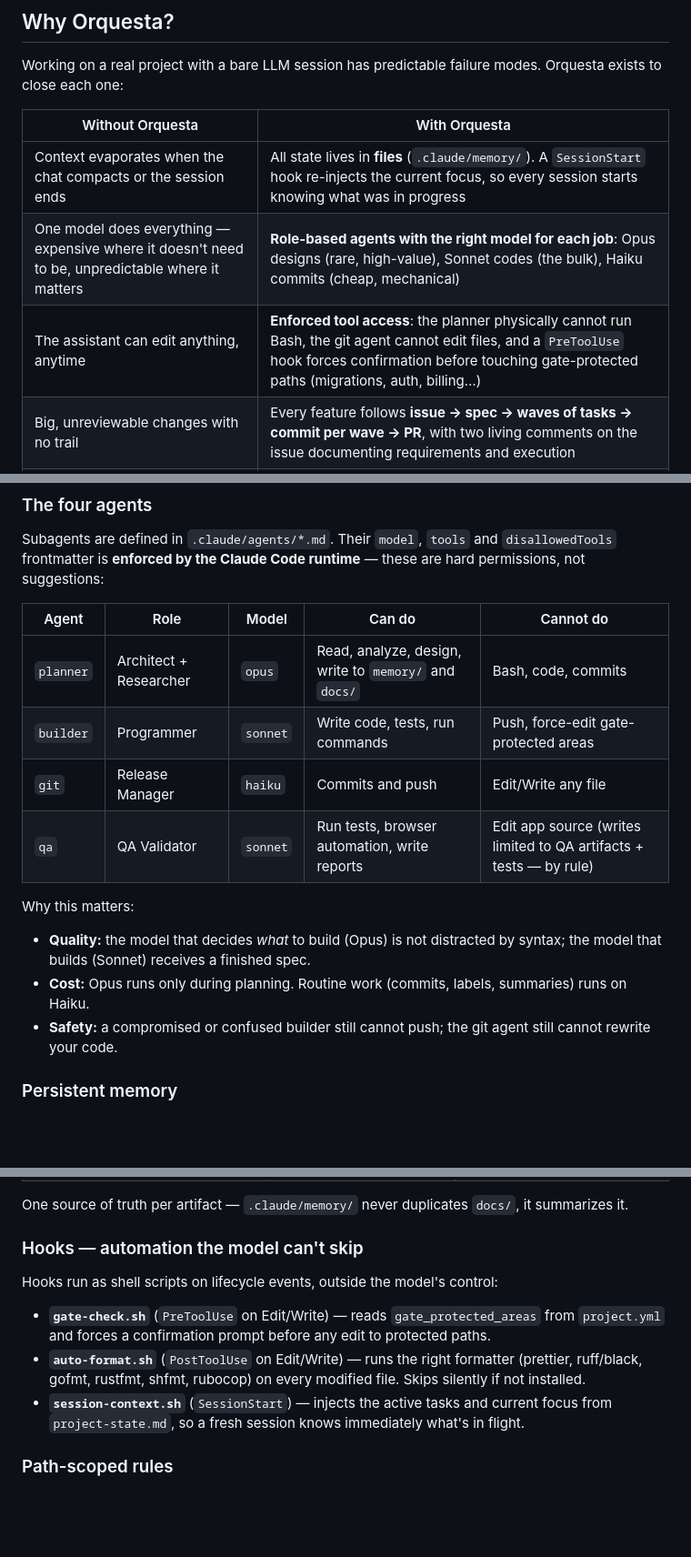
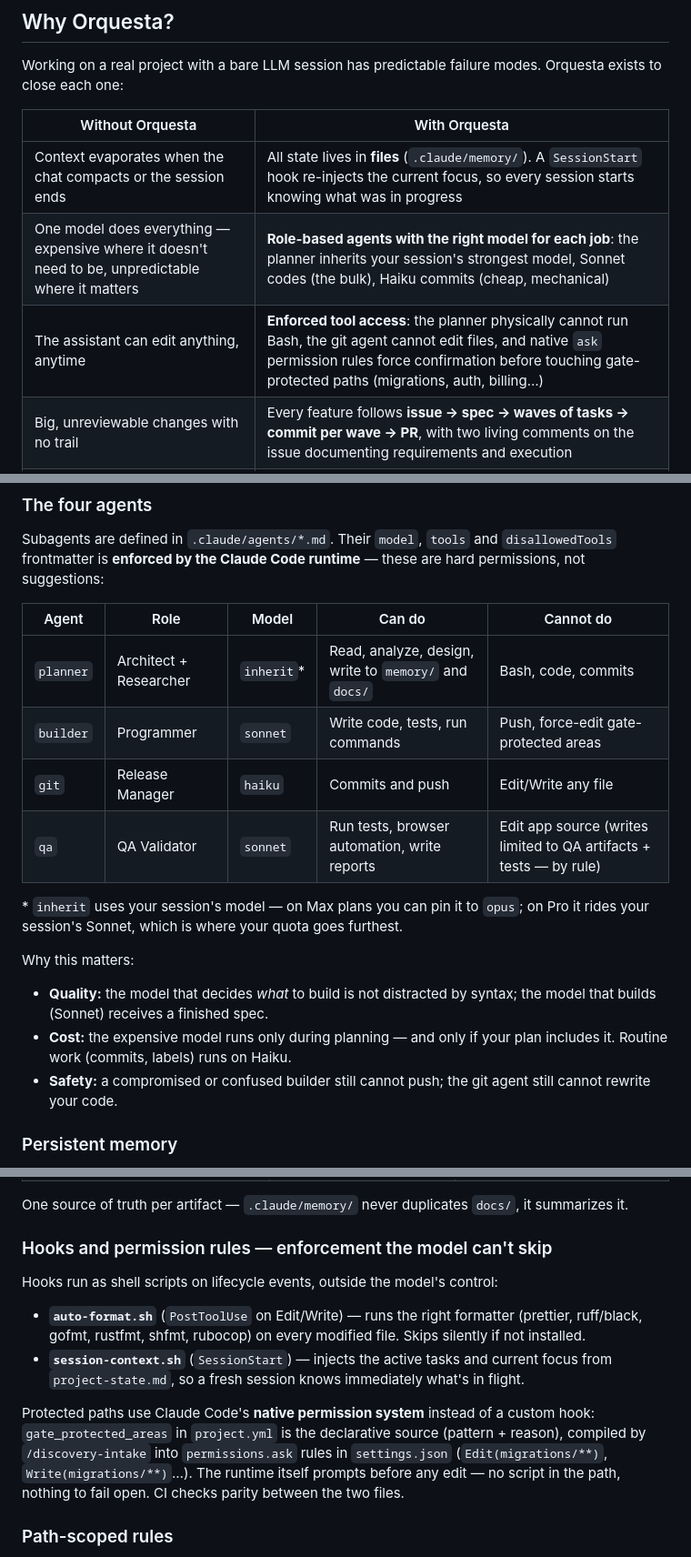
Before and after one commit to lvergro/claude_code_orquesta, a Markdown page: README.md, 3 parts joined by grey strips. Shown at 91% size. Drawn GitHub-style; blank space fills up the shorter version.

```diff
--- a/README.md
+++ b/README.md
@@ -32,8 +32,8 @@ Working on a real project with a bare LLM session has predictable failure modes.
 | Without Orquesta | With Orquesta |
 |---|---|
 | Context evaporates when the chat compacts or the session ends | All state lives in **files** (`.claude/memory/`). A `SessionStart` hook re-injects the current focus, so every session starts knowing what was in progress |
-| One model does everything — expensive where it doesn't need to be, unpredictable where it matters | **Role-based agents with the right model for each job**: Opus designs (rare, high-value), Sonnet codes (the bulk), Haiku commits (cheap, mechanical) |
-| The assistant can edit anything, anytime | **Enforced tool access**: the planner physically cannot run Bash, the git agent cannot edit files, and a `PreToolUse` hook forces confirmation before touching gate-protected paths (migrations, auth, billing…) |
+| One model does everything — expensive where it doesn't need to be, unpredictable where it matters | **Role-based agents with the right model for each job**: the planner inherits your session's strongest model, Sonnet codes (the bulk), Haiku commits (cheap, mechanical) |
+| The assistant can edit anything, anytime | **Enforced tool access**: the planner physically cannot run Bash, the git agent cannot edit files, and native `ask` permission rules force confirmation before touching gate-protected paths (migrations, auth, billing…) |
 | Big, unreviewable changes with no trail | Every feature follows **issue → spec → waves of tasks → commit per wave → PR**, with two living comments on the issue documenting requirements and execution |
 | Parallel work stomps on itself | Each feature runs in an **isolated git worktree** — main stays clean, features don't collide |
 | "Where were we?" after every interruption | Every pipeline is **resumable**: re-run `/feature #42` and it continues from the persisted state, including blocked tasks and pending CI |
@@ -71,15 +71,17 @@ Subagents are defined in `.claude/agents/*.md`. Their `model`, `tools` and `disa
 
 | Agent | Role | Model | Can do | Cannot do |
 |-------|------|-------|--------|-----------|
-| `planner` | Architect + Researcher | `opus` | Read, analyze, design, write to `memory/` and `docs/` | Bash, code, commits |
+| `planner` | Architect + Researcher | `inherit`* | Read, analyze, design, write to `memory/` and `docs/` | Bash, code, commits |
 | `builder` | Programmer | `sonnet` | Write code, tests, run commands | Push, force-edit gate-protected areas |
 | `git` | Release Manager | `haiku` | Commits and push | Edit/Write any file |
 | `qa` | QA Validator | `sonnet` | Run tests, browser automation, write reports | Edit app source (writes limited to QA artifacts + tests — by rule) |
 
+\* `inherit` uses your session's model — on Max plans you can pin it to `opus`; on Pro it rides your session's Sonnet, which is where your quota goes furthest.
+
 Why this matters:
 
-- **Quality:** the model that decides *what* to build (Opus) is not distracted by syntax; the model that builds (Sonnet) receives a finished spec.
-- **Cost:** Opus runs only during planning. Routine work (commits, labels, summaries) runs on Haiku.
+- **Quality:** the model that decides *what* to build is not distracted by syntax; the model that builds (Sonnet) receives a finished spec.
+- **Cost:** the expensive model runs only during planning — and only if your plan includes it. Routine work (commits, labels) runs on Haiku.
 - **Safety:** a compromised or confused builder still cannot push; the git agent still cannot rewrite your code.
 
 ### Persistent memory
@@ -97,13 +99,14 @@ Chat history is never the source of truth. State lives in files:
 
 One source of truth per artifact — `.claude/memory/` never duplicates `docs/`, it summarizes it.
 
-### Hooks — automation the model can't skip
+### Hooks and permission rules — enforcement the model can't skip
 
 Hooks run as shell scripts on lifecycle events, outside the model's control:
 
-- **`gate-check.sh`** (`PreToolUse` on Edit/Write) — reads `gate_protected_areas` from `project.yml` and forces a confirmation prompt before any edit to protected paths.
 - **`auto-format.sh`** (`PostToolUse` on Edit/Write) — runs the right formatter (prettier, ruff/black, gofmt, rustfmt, shfmt, rubocop) on every modified file. Skips silently if not installed.
 - **`session-context.sh`** (`SessionStart`) — injects the active tasks and current focus from `project-state.md`, so a fresh session knows immediately what's in flight.
+
+Protected paths use Claude Code's **native permission system** instead of a custom hook: `gate_protected_areas` in `project.yml` is the declarative source (pattern + reason), compiled by `/discovery-intake` into `permissions.ask` rules in `settings.json` (`Edit(migrations/**)`, `Write(migrations/**)`…). The runtime itself prompts before any edit — no script in the path, nothing to fail open. CI checks parity between the two files.
 
 ### Path-scoped rules
 
```
Also changed, not shown: other parts of README.md (+6 -8 lines), README_ES.md (+16 -15 lines).
